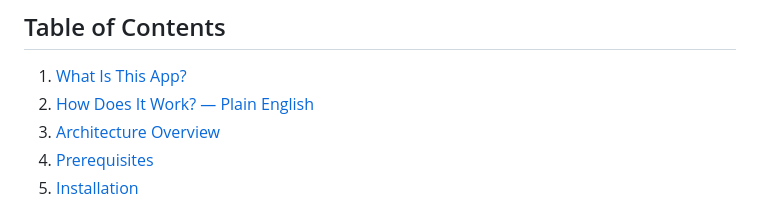
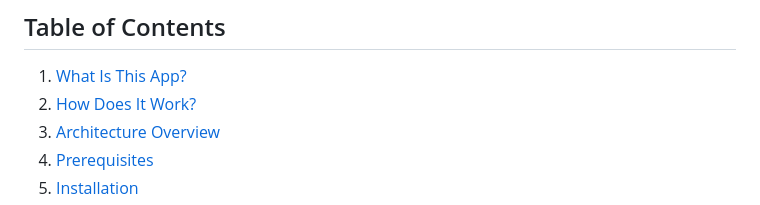
Before and after one commit to khushigupta20/Quality-Intelligence-Hub, a Markdown page: README.md, the part around the change. Rendered like a GitHub page.

```diff
--- a/README.md
+++ b/README.md
@@ -7,7 +7,7 @@
 ## Table of Contents
 
 1. [What Is This App?](#1-what-is-this-app)
-2. [How Does It Work? — Plain English](#2-how-does-it-work--plain-english)
+2. [How Does It Work?](#2-how-does-it-work--plain-english)
 3. [Architecture Overview](#3-architecture-overview)
 4. [Prerequisites](#4-prerequisites)
 5. [Installation](#5-installation)
```
